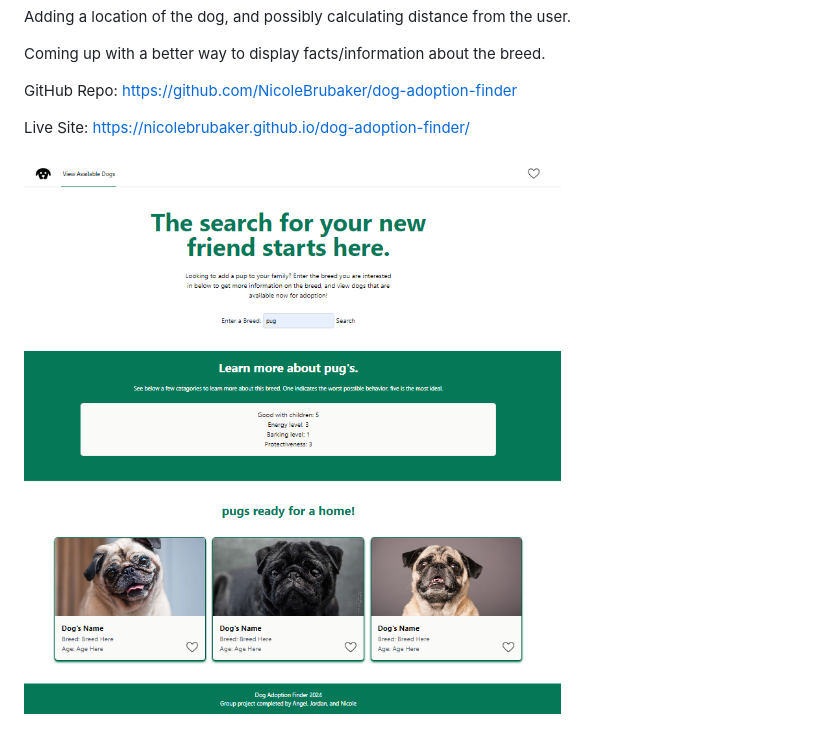
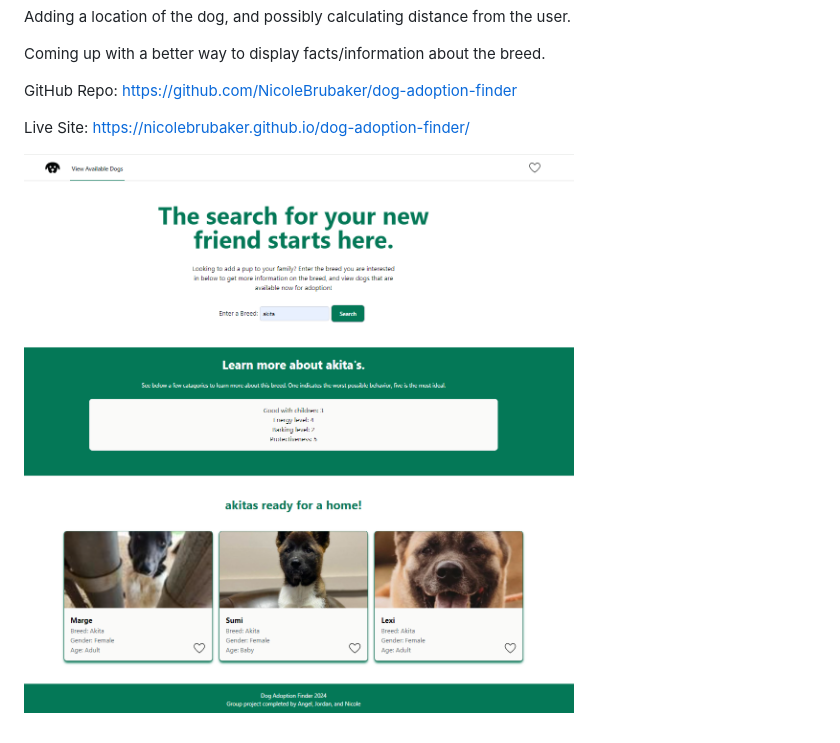
Before and after one commit to NicoleBrubaker/dog-adoption-finder, a Markdown page: README.md, the part around the change. Drawn GitHub-style; pictures changed too: image-1.png (deleted), image.png (added).

```diff
--- a/README.md
+++ b/README.md
@@ -26,4 +26,4 @@ GitHub Repo: https://github.com/NicoleBrubaker/dog-adoption-finder
 
 Live Site: https://nicolebrubaker.github.io/dog-adoption-finder/
 
-![Site Screenshot](image-1.png)
+![Site Screenshot](image.png)
```
Also changed, not shown: 3 other files.
